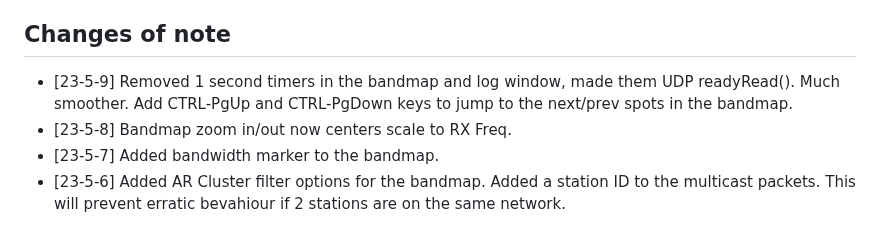
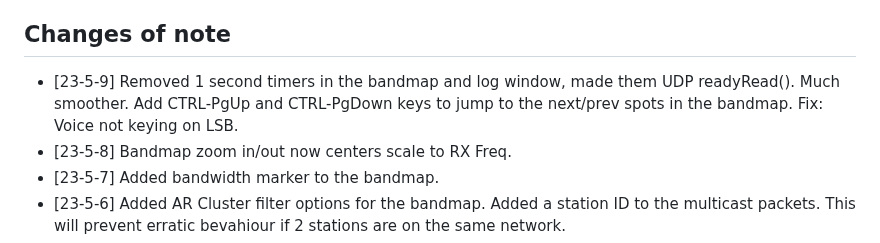
Before and after one commit to mbridak/not1mm, a Markdown page: README.md, the part around the change. GitHub-like rendering.

Commit message:
fix: voice not keying on LSB.

```diff
--- a/README.md
+++ b/README.md
@@ -99,7 +99,7 @@ The current state is "**BETA**". I've used it for A few contests, and was able t
 
 ## Changes of note
 
-- [23-5-9] Removed 1 second timers in the bandmap and log window, made them UDP readyRead(). Much smoother. Add CTRL-PgUp and CTRL-PgDown keys to jump to the next/prev spots in the bandmap.
+- [23-5-9] Removed 1 second timers in the bandmap and log window, made them UDP readyRead(). Much smoother. Add CTRL-PgUp and CTRL-PgDown keys to jump to the next/prev spots in the bandmap. Fix: Voice not keying on LSB.
 - [23-5-8] Bandmap zoom in/out now centers scale to RX Freq.
 - [23-5-7] Added bandwidth marker to the bandmap.
 - [23-5-6] Added AR Cluster filter options for the bandmap. Added a station ID to the multicast packets. This will prevent erratic bevahiour if 2 stations are on the same network.
```
